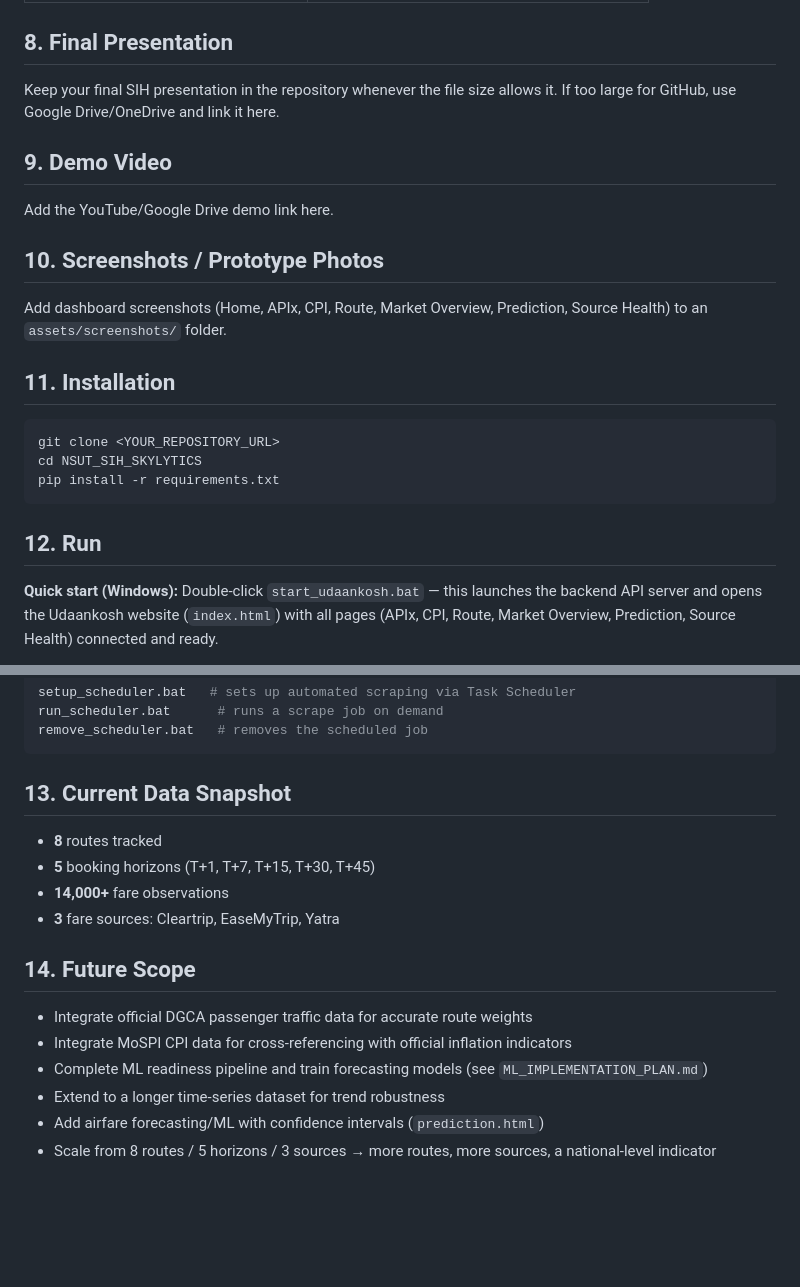
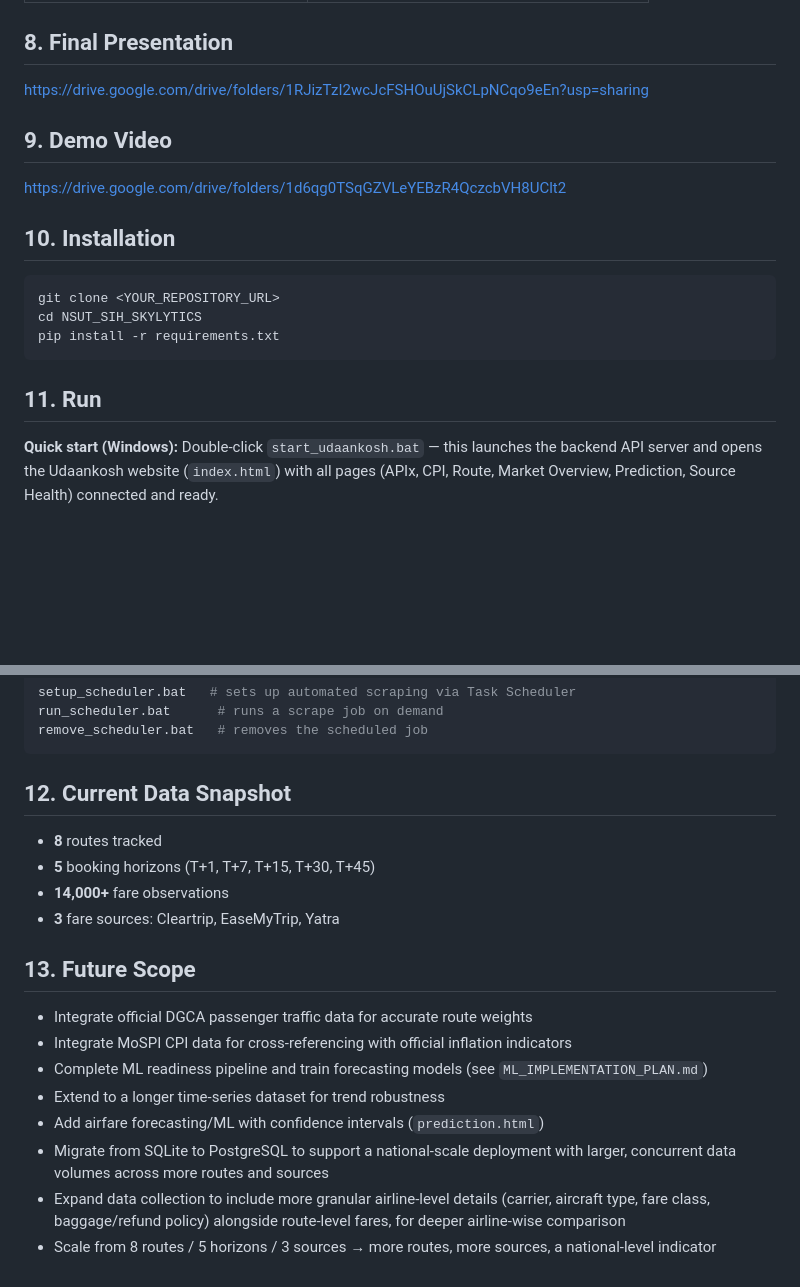
Before and after one commit to kashishug25-stack/NSUT-SIH-DEMO, a Markdown page: README.md, 2 parts joined by grey strips. Rendered like a GitHub page; blank space fills up the shorter version.

Commit message:
Revise README structure and add resource links
Updated README to include links for demo video and final presentation, and reorganized sections for clarity.

````diff
--- a/README.md
+++ b/README.md
@@ -139,17 +139,12 @@ NSUT_SIH_SKYLYTICS/
 
 ## 8. Final Presentation
 
-Keep your final SIH presentation in the repository whenever the file size allows it. If too large for GitHub, use Google Drive/OneDrive and link it here.
+https://drive.google.com/drive/folders/1RJizTzI2wcJcFSHOuUjSkCLpNCqo9eEn?usp=sharing
 
 ## 9. Demo Video
+https://drive.google.com/drive/folders/1d6qg0TSqGZVLeYEBzR4QczcbVH8UClt2
 
-Add the YouTube/Google Drive demo link here.
-
-## 10. Screenshots / Prototype Photos
-
-Add dashboard screenshots (Home, APIx, CPI, Route, Market Overview, Prediction, Source Health) to an `assets/screenshots/` folder.
-
-## 11. Installation
+## 10. Installation
 
 ```bash
 git clone <YOUR_REPOSITORY_URL>
@@ -157,7 +152,7 @@ cd NSUT_SIH_SKYLYTICS
 pip install -r requirements.txt
 ```
 
-## 12. Run
+## 11. Run
 
 **Quick start (Windows):**
 Double-click `start_udaankosh.bat` — this launches the backend API server and opens the Udaankosh website (`index.html`) with all pages (APIx, CPI, Route, Market Overview, Prediction, Source Health) connected and ready.
@@ -175,18 +170,20 @@ run_scheduler.bat      # runs a scrape job on demand
 remove_scheduler.bat   # removes the scheduled job
 ```
 
-## 13. Current Data Snapshot
+## 12. Current Data Snapshot
 
 - **8** routes tracked
 - **5** booking horizons (T+1, T+7, T+15, T+30, T+45)
 - **14,000+** fare observations
 - **3** fare sources: Cleartrip, EaseMyTrip, Yatra
 
-## 14. Future Scope
+## 13. Future Scope
 
 - Integrate official DGCA passenger traffic data for accurate route weights
 - Integrate MoSPI CPI data for cross-referencing with official inflation indicators
 - Complete ML readiness pipeline and train forecasting models (see `ML_IMPLEMENTATION_PLAN.md`)
 - Extend to a longer time-series dataset for trend robustness
 - Add airfare forecasting/ML with confidence intervals (`prediction.html`)
+- Migrate from SQLite to PostgreSQL to support a national-scale deployment with larger, concurrent data volumes across more routes and sources
+- Expand data collection to include more granular airline-level details (carrier, aircraft type, fare class, baggage/refund policy) alongside route-level fares, for deeper airline-wise comparison
 - Scale from 8 routes / 5 horizons / 3 sources → more routes, more sources, a national-level indicator
````
